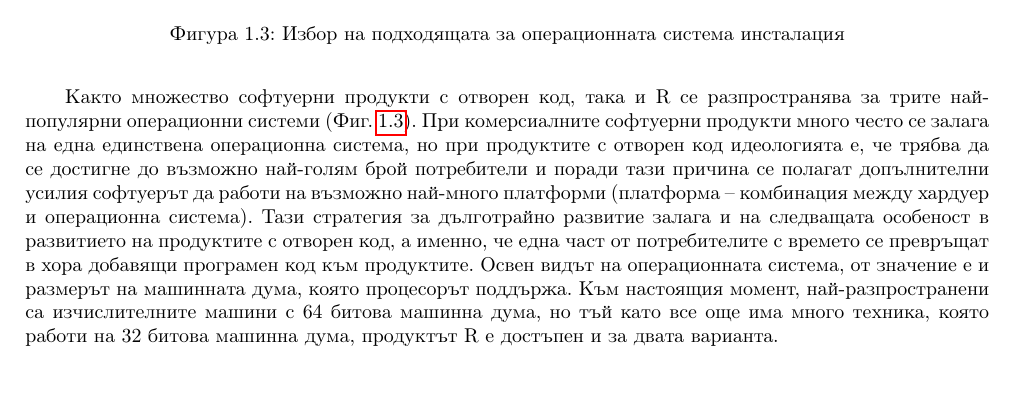
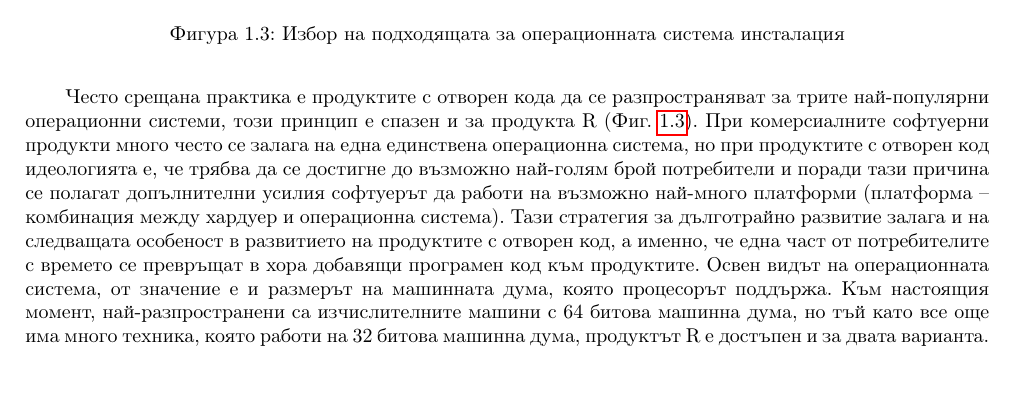
Before and after one commit to TodorBalabanov/Statistical-Data-Processing-with-R, a LaTeX book (Statistical-Data-Processing-with-R.tex, which reads chapters/chapter01.tex): part of page 11 of 25, cut so that both start at the same text. Compiled offline with pdfLaTeX.

Commit message:
Small fix.

```diff
--- a/chapters/chapter01.tex
+++ b/chapters/chapter01.tex
@@ -34,7 +34,7 @@
 \end{figure}
 \FloatBarrier
 
-Както множество софтуерни продукти с отворен код, така и R се разпространява за трите най-популярни операционни системи (Фиг. \ref{fig:pic0003}). При комерсиалните софтуерни продукти много често се залага на една единствена операционна система, но при продуктите с отворен код идеологията е, че трябва да се достигне до възможно най-голям брой потребители и поради тази причина се полагат допълнителни усилия софтуерът да работи на възможно най-много платформи (платформа – комбинация между хардуер и операционна система). Тази стратегия за дълготрайно развитие залага и на следващата особеност в развитието на продуктите с отворен код, а именно, че една част от потребителите с времето се превръщат в хора добавящи програмен код към продуктите. Освен видът на операционната система, от значение е и размерът на машинната дума, която процесорът поддържа. Към настоящия момент, най-разпространени са изчислителните машини с 64 битова машинна дума, но тъй като все още има много техника, която работи на 32 битова машинна дума, продуктът R е достъпен и за двата варианта.
+Често срещана практика е продуктите с отворен кода да се разпространяват за трите най-популярни операционни системи, този принцип е спазен и за продукта R (Фиг. \ref{fig:pic0003}). При комерсиалните софтуерни продукти много често се залага на една единствена операционна система, но при продуктите с отворен код идеологията е, че трябва да се достигне до възможно най-голям брой потребители и поради тази причина се полагат допълнителни усилия софтуерът да работи на възможно най-много платформи (платформа – комбинация между хардуер и операционна система). Тази стратегия за дълготрайно развитие залага и на следващата особеност в развитието на продуктите с отворен код, а именно, че една част от потребителите с времето се превръщат в хора добавящи програмен код към продуктите. Освен видът на операционната система, от значение е и размерът на машинната дума, която процесорът поддържа. Към настоящия момент, най-разпространени са изчислителните машини с 64 битова машинна дума, но тъй като все още има много техника, която работи на 32 битова машинна дума, продуктът R е достъпен и за двата варианта.
 
 \begin{figure}[h]
   \centering
```
